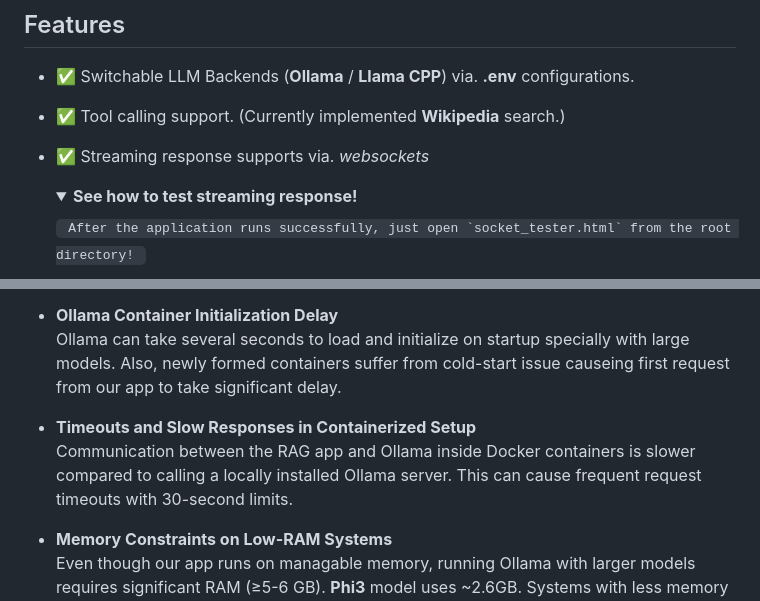
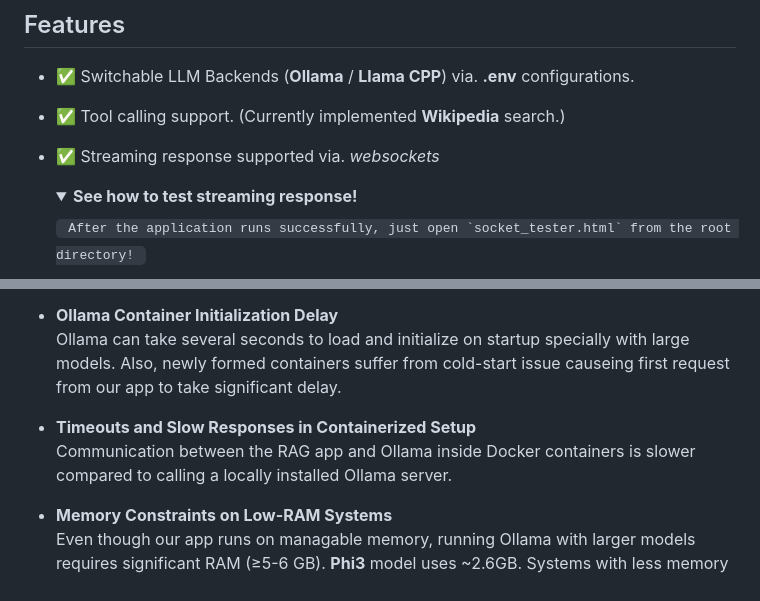
Before and after one commit to wRabbitCodes/ResearchAgent_RAG, a Markdown page: README.md, 2 parts joined by grey strips. Drawn GitHub-style; folded sections open.

```diff
--- a/README.md
+++ b/README.md
@@ -3,7 +3,7 @@ A light weight memory-augmented RAG application **Research Assistant** built wit
 ## Features
 - :white_check_mark: Switchable LLM Backends (**Ollama** / **Llama CPP**) via. **.env** configurations.
 - :white_check_mark: Tool calling support. (Currently implemented **Wikipedia** search.)
-- :white_check_mark: Streaming response supports via. *websockets*
+- :white_check_mark: Streaming response supported via. *websockets*
 
   <details><summary><strong>See how to test streaming response!</strong></summary>
     <code> After the application runs successfully, just open `socket_tester.html` from the root directory! </code>
@@ -469,7 +469,7 @@ The app is effectively issue free when running locally but there are some issues
   Ollama can take several seconds to load and initialize on startup specially with large models. Also, newly formed containers suffer from cold-start issue causeing first request from our app to take significant delay.
 
 - **Timeouts and Slow Responses in Containerized Setup**
-  Communication between the RAG app and Ollama inside Docker containers is slower compared to calling a locally installed Ollama server. This can cause frequent request timeouts with 30-second limits.
+  Communication between the RAG app and Ollama inside Docker containers is slower compared to calling a locally installed Ollama server.
 
 - **Memory Constraints on Low-RAM Systems**
   Even though our app runs on managable memory, running Ollama with larger models requires significant RAM (≥5-6 GB). **Phi3** model uses ~2.6GB. Systems with less memory (e.g., 4 GB) may fail to start Ollama properly or run into out-of-memory errors.
```
